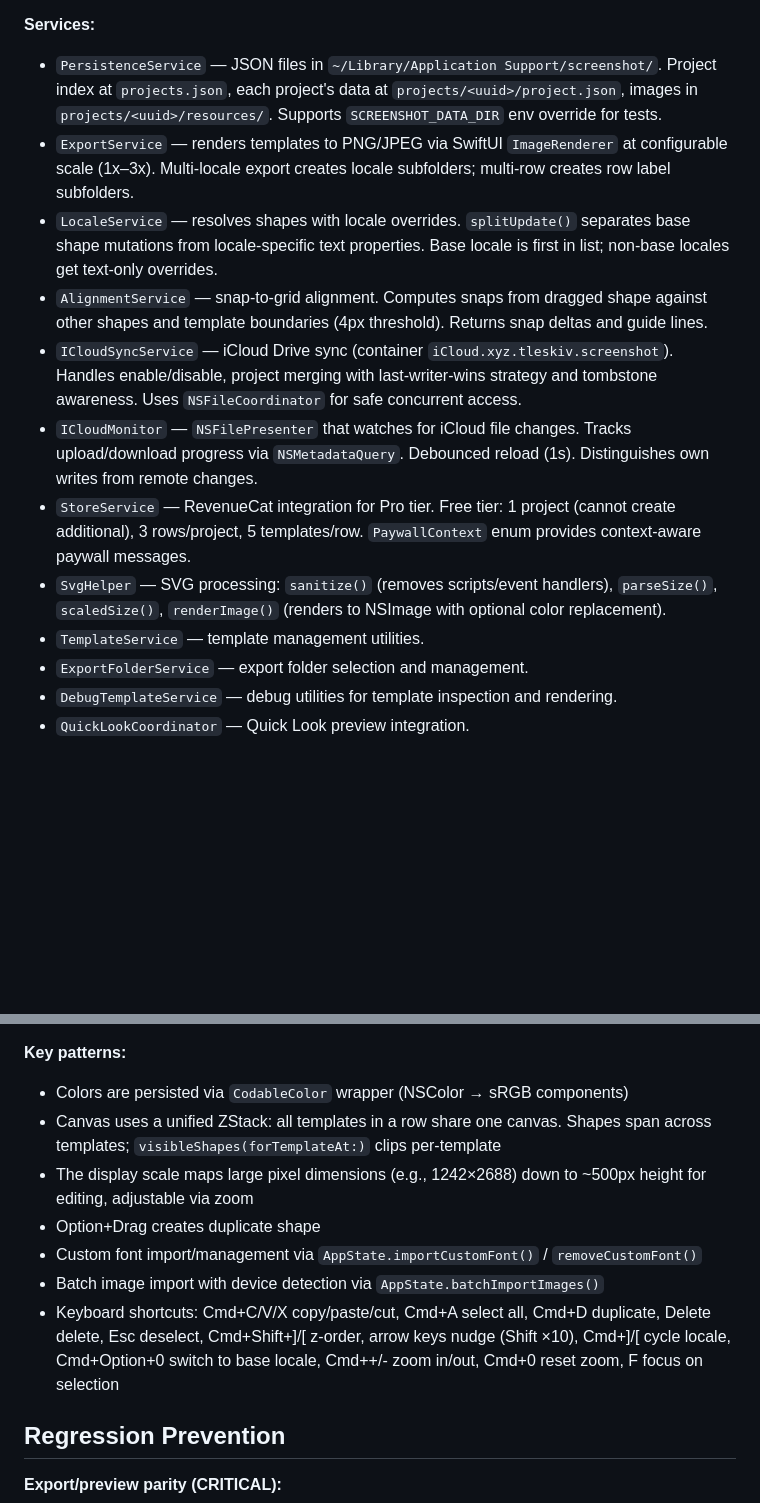
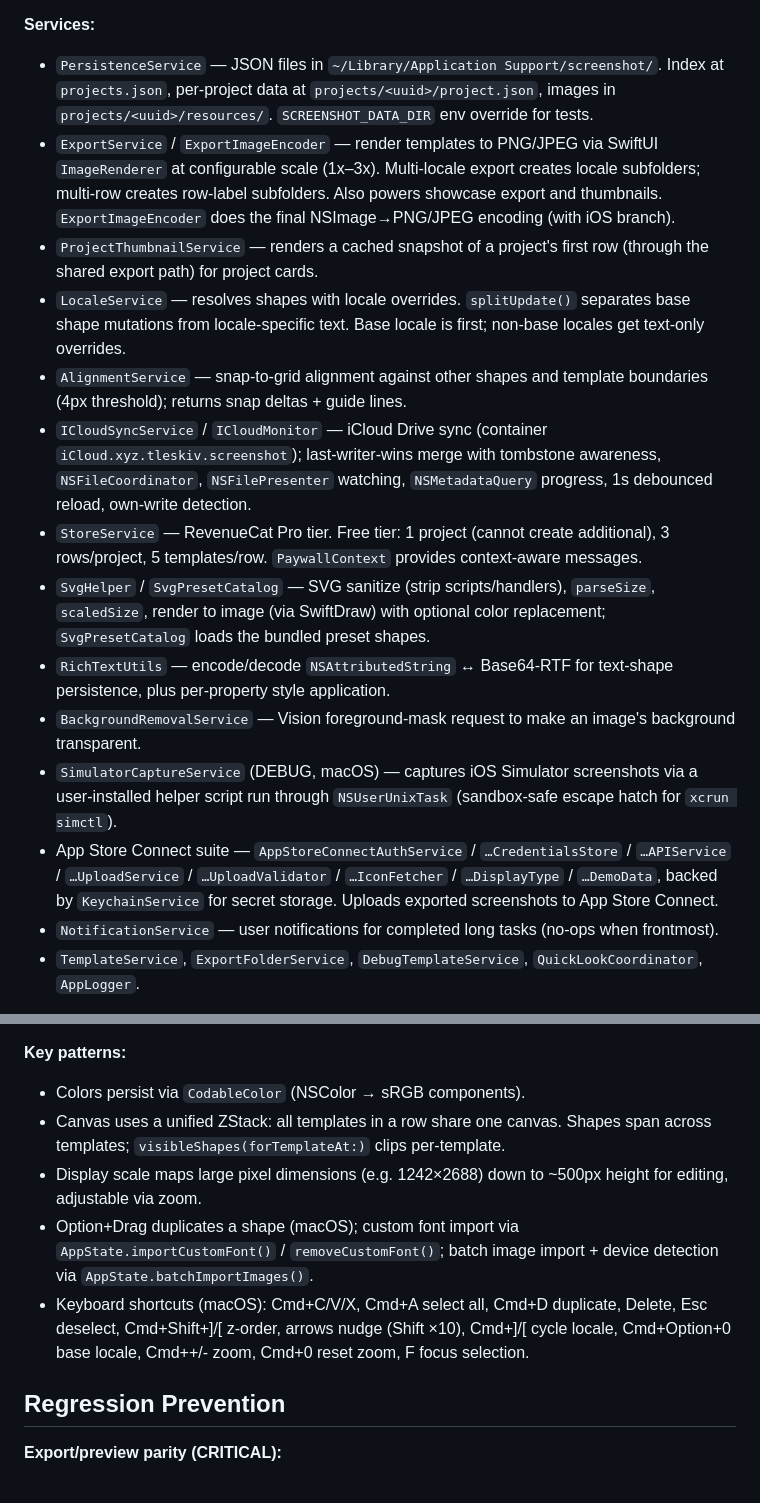
Before and after one commit to TarasOsiris/screenshot-mac, a Markdown page: CLAUDE.md, 2 parts joined by grey strips. GitHub-like rendering; blank space fills up the shorter version.

```diff
--- a/CLAUDE.md
+++ b/CLAUDE.md
@@ -67,15 +99,17 @@ After implementing a fix, verify it covers ALL variants: image-based frames, cli
 
 **Services:**
-- `PersistenceService` — JSON files in `~/Library/Application Support/screenshot/`. Project index at `projects.json`, each project's data at `projects/<uuid>/project.json`, images in `projects/<uuid>/resources/`. Supports `SCREENSHOT_DATA_DIR` env override for tests.
-- `ExportService` — renders templates to PNG/JPEG via SwiftUI `ImageRenderer` at configurable scale (1x–3x). Multi-locale export creates locale subfolders; multi-row creates row label subfolders.
-- `LocaleService` — resolves shapes with locale overrides. `splitUpdate()` separates base shape mutations from locale-specific text properties. Base locale is first in list; non-base locales get text-only overrides.
-- `AlignmentService` — snap-to-grid alignment. Computes snaps from dragged shape against other shapes and template boundaries (4px threshold). Returns snap deltas and guide lines.
-- `ICloudSyncService` — iCloud Drive sync (container `iCloud.xyz.tleskiv.screenshot`). Handles enable/disable, project merging with last-writer-wins strategy and tombstone awareness. Uses `NSFileCoordinator` for safe concurrent access.
-- `ICloudMonitor` — `NSFilePresenter` that watches for iCloud file changes. Tracks upload/download progress via `NSMetadataQuery`. Debounced reload (1s). Distinguishes own writes from remote changes.
-- `StoreService` — RevenueCat integration for Pro tier. Free tier: 1 project (cannot create additional), 3 rows/project, 5 templates/row. `PaywallContext` enum provides context-aware paywall messages.
-- `SvgHelper` — SVG processing: `sanitize()` (removes scripts/event handlers), `parseSize()`, `scaledSize()`, `renderImage()` (renders to NSImage with optional color replacement).
-- `TemplateService` — template management utilities.
-- `ExportFolderService` — export folder selection and management.
-- `DebugTemplateService` — debug utilities for template inspection and rendering.
-- `QuickLookCoordinator` — Quick Look preview integration.
+- `PersistenceService` — JSON files in `~/Library/Application Support/screenshot/`. Index at `projects.json`, per-project data at `projects/<uuid>/project.json`, images in `projects/<uuid>/resources/`. `SCREENSHOT_DATA_DIR` env override for tests.
+- `ExportService` / `ExportImageEncoder` — render templates to PNG/JPEG via SwiftUI `ImageRenderer` at configurable scale (1x–3x). Multi-locale export creates locale subfolders; multi-row creates row-label subfolders. Also powers showcase export and thumbnails. `ExportImageEncoder` does the final NSImage→PNG/JPEG encoding (with iOS branch).
+- `ProjectThumbnailService` — renders a cached snapshot of a project's first row (through the shared export path) for project cards.
+- `LocaleService` — resolves shapes with locale overrides. `splitUpdate()` separates base shape mutations from locale-specific text. Base locale is first; non-base locales get text-only overrides.
+- `AlignmentService` — snap-to-grid alignment against other shapes and template boundaries (4px threshold); returns snap deltas + guide lines.
+- `ICloudSyncService` / `ICloudMonitor` — iCloud Drive sync (container `iCloud.xyz.tleskiv.screenshot`); last-writer-wins merge with tombstone awareness, `NSFileCoordinator`, `NSFilePresenter` watching, `NSMetadataQuery` progress, 1s debounced reload, own-write detection.
+- `StoreService` — RevenueCat Pro tier. Free tier: 1 project (cannot create additional), 3 rows/project, 5 templates/row. `PaywallContext` provides context-aware messages.
+- `SvgHelper` / `SvgPresetCatalog` — SVG sanitize (strip scripts/handlers), `parseSize`, `scaledSize`, render to image (via SwiftDraw) with optional color replacement; `SvgPresetCatalog` loads the bundled preset shapes.
+- `RichTextUtils` — encode/decode `NSAttributedString` ↔ Base64-RTF for text-shape persistence, plus per-property style application.
+- `BackgroundRemovalService` — Vision foreground-mask request to make an image's background transparent.
+- `SimulatorCaptureService` (DEBUG, macOS) — captures iOS Simulator screenshots via a user-installed helper script run through `NSUserUnixTask` (sandbox-safe escape hatch for `xcrun simctl`).
+- App Store Connect suite — `AppStoreConnectAuthService` / `…CredentialsStore` / `…APIService` / `…UploadService` / `…UploadValidator` / `…IconFetcher` / `…DisplayType` / `…DemoData`, backed by `KeychainService` for secret storage. Uploads exported screenshots to App Store Connect.
+- `NotificationService` — user notifications for completed long tasks (no-ops when frontmost).
+- `TemplateService`, `ExportFolderService`, `DebugTemplateService`, `QuickLookCoordinator`, `AppLogger`.
 
@@ -121,12 +124,10 @@ After implementing a fix, verify it covers ALL variants: image-based frames, cli
 
 **Key patterns:**
-- Colors are persisted via `CodableColor` wrapper (NSColor → sRGB components)
-- Canvas uses a unified ZStack: all templates in a row share one canvas. Shapes span across templates; `visibleShapes(forTemplateAt:)` clips per-template
-- The display scale maps large pixel dimensions (e.g., 1242×2688) down to ~500px height for editing, adjustable via zoom
-- Option+Drag creates duplicate shape
-- Custom font import/management via `AppState.importCustomFont()` / `removeCustomFont()`
-- Batch image import with device detection via `AppState.batchImportImages()`
-- Keyboard shortcuts: Cmd+C/V/X copy/paste/cut, Cmd+A select all, Cmd+D duplicate, Delete delete, Esc deselect, Cmd+Shift+]/[ z-order, arrow keys nudge (Shift ×10), Cmd+]/[ cycle locale, Cmd+Option+0 switch to base locale, Cmd++/- zoom in/out, Cmd+0 reset zoom, F focus on selection
+- Colors persist via `CodableColor` (NSColor → sRGB components).
+- Canvas uses a unified ZStack: all templates in a row share one canvas. Shapes span across templates; `visibleShapes(forTemplateAt:)` clips per-template.
+- Display scale maps large pixel dimensions (e.g. 1242×2688) down to ~500px height for editing, adjustable via zoom.
+- Option+Drag duplicates a shape (macOS); custom font import via `AppState.importCustomFont()` / `removeCustomFont()`; batch image import + device detection via `AppState.batchImportImages()`.
+- Keyboard shortcuts (macOS): Cmd+C/V/X, Cmd+A select all, Cmd+D duplicate, Delete, Esc deselect, Cmd+Shift+]/[ z-order, arrows nudge (Shift ×10), Cmd+]/[ cycle locale, Cmd+Option+0 base locale, Cmd++/- zoom, Cmd+0 reset zoom, F focus selection.
 
 ## Regression Prevention
 
```
Also changed, not shown: other parts of CLAUDE.md (+70 -63 lines).
